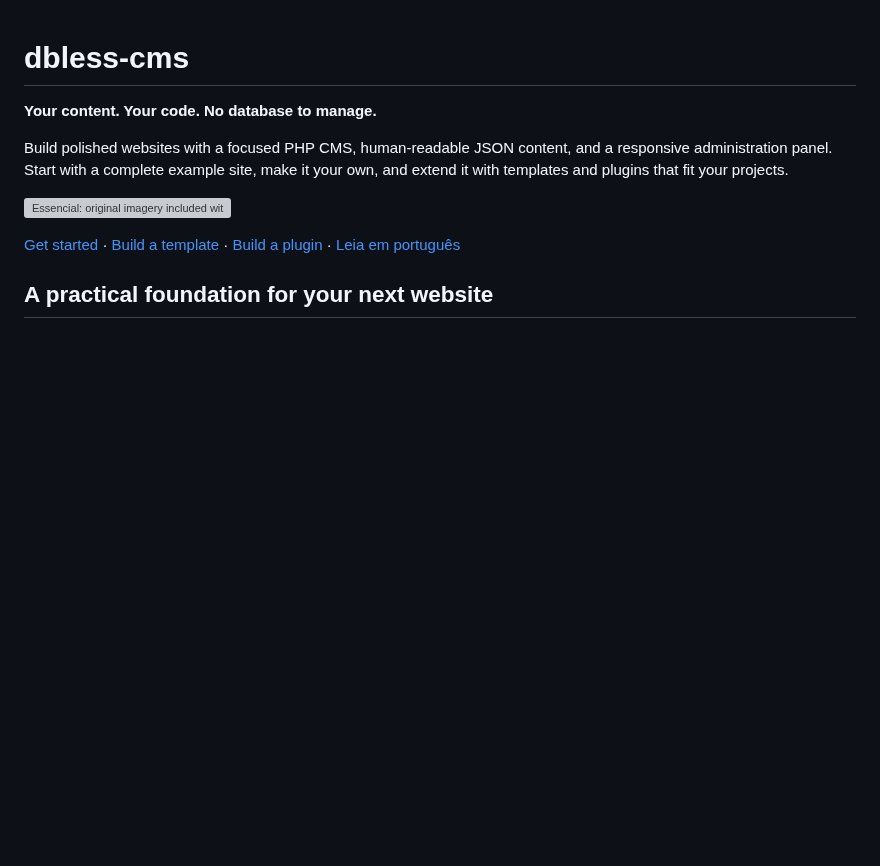
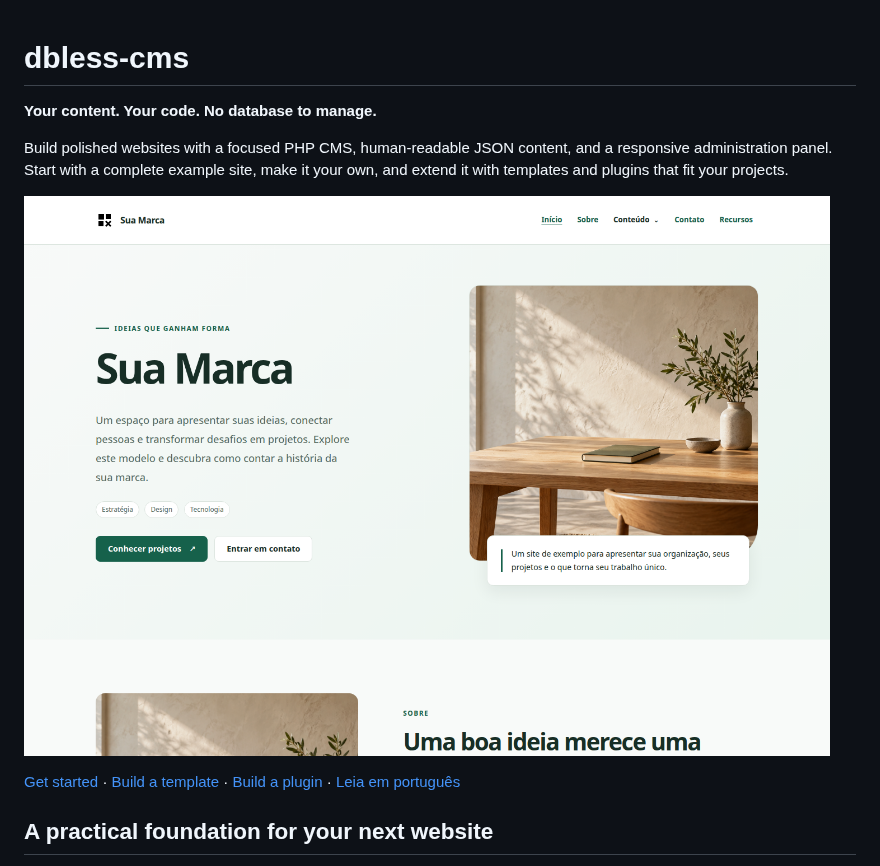
Before and after one commit to jepasa/dbless-cms, a Markdown page: README.md, the part around the change. Drawn GitHub-style; pictures changed too: docs/images/essencial-preview.png (added); blank space fills up the shorter version; grey boxes are pictures that could not be loaded.

```diff
--- a/README.md
+++ b/README.md
@@ -6,7 +6,7 @@ Build polished websites with a focused PHP CMS, human-readable JSON content, and
 responsive administration panel. Start with a complete example site, make it your own,
 and extend it with templates and plugins that fit your projects.
 
-![Essencial: original imagery included with dbless-cms](src/public_html/templates/essencial/images/examples/studio.png)
+![Essencial template preview](docs/images/essencial-preview.png)
 
 [Get started](#get-started) · [Build a template](docs/templates.md) · [Build a plugin](docs/plugins.md) · [Leia em português](LEIAME.md)
 
```
Also changed, not shown: LEIAME.md (+1 -1 lines), 2 other files.
